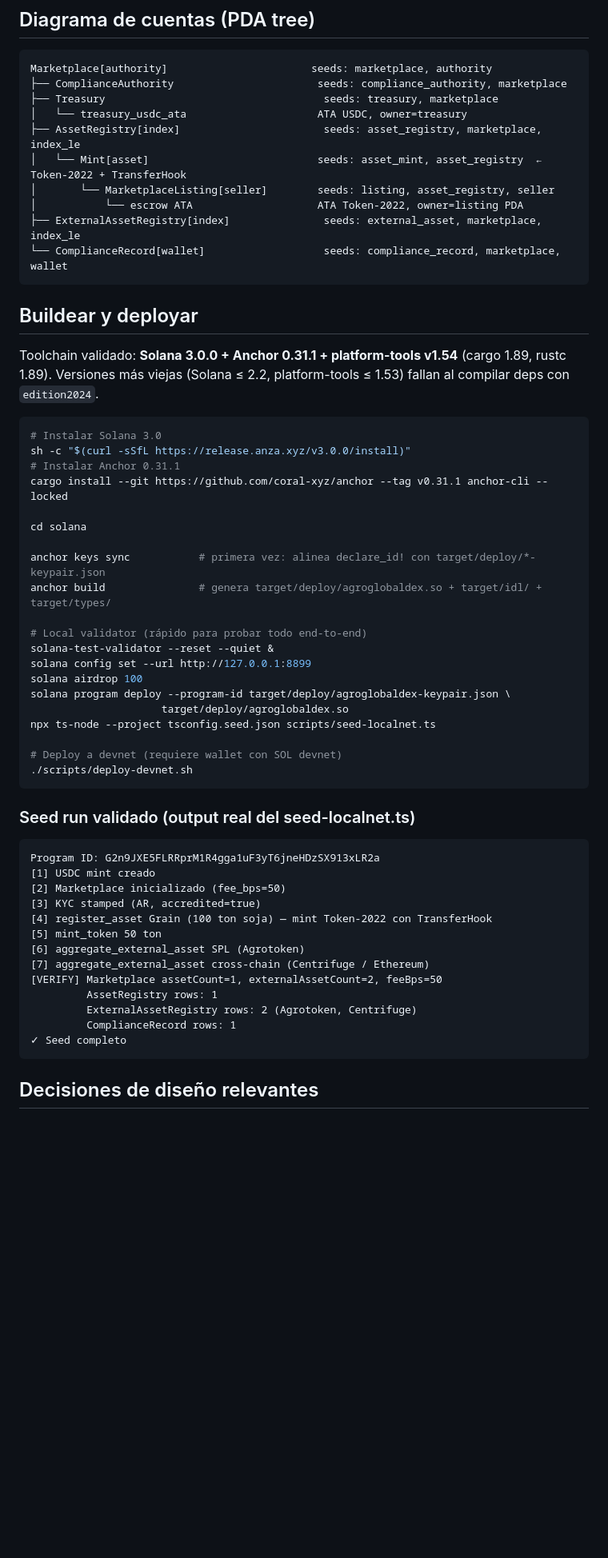
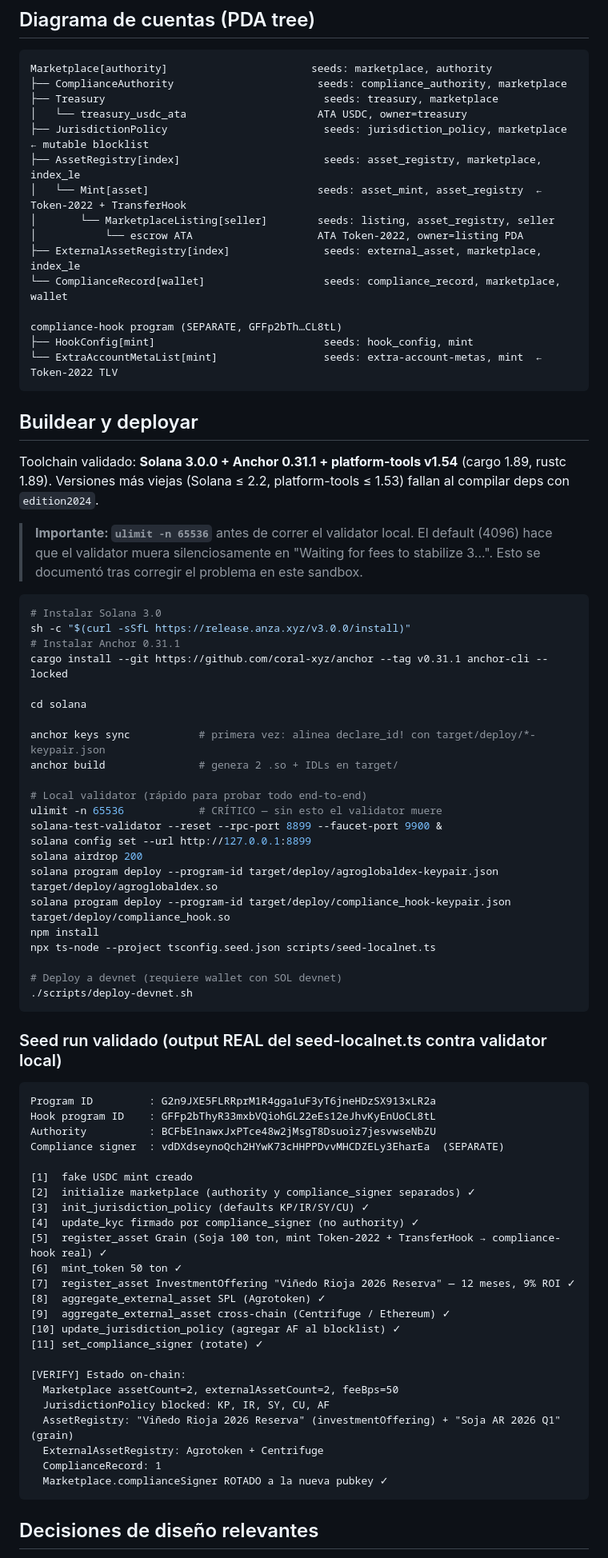
Before and after one commit to carlospallottini-spec/agroglobaldex, a Markdown page: solana/README.md, the part around one of its changes. Shown at 80% size. Drawn GitHub-style; blank space fills up the shorter version.

Commit message:
README: documentar seed end-to-end VALIDADO contra validator local
11 transacciones confirmadas + verify final on-chain:
- 2 AssetRegistry (Grain + InvestmentOffering "Viñedo Rioja 2026 Reserva")
- 2 ExternalAssetRegistry (Agrotoken + Centrifuge)
- 1 ComplianceRecord
- JurisdictionPolicy mutable con 5 bloqueos
- compliance_signer separado + rotation funcional
- Token-2022 + TransferHook wireado al compliance-hook real

Documentar requirement de ulimit -n 65536 antes del validator
(default 4096 hace que muera silenciosamente en "Waiting for fees").

https://claude.ai/code/session_01RvffzJStRrMrtgwj6umhBN

````diff
--- a/solana/README.md
+++ b/solana/README.md
@@ -55,12 +55,17 @@ Marketplace[authority]                       seeds: marketplace, authority
 ├── ComplianceAuthority                       seeds: compliance_authority, marketplace
 ├── Treasury                                   seeds: treasury, marketplace
 │   └── treasury_usdc_ata                     ATA USDC, owner=treasury
+├── JurisdictionPolicy                         seeds: jurisdiction_policy, marketplace  ← mutable blocklist
 ├── AssetRegistry[index]                       seeds: asset_registry, marketplace, index_le
 │   └── Mint[asset]                           seeds: asset_mint, asset_registry  ← Token-2022 + TransferHook
 │       └── MarketplaceListing[seller]        seeds: listing, asset_registry, seller
 │           └── escrow ATA                    ATA Token-2022, owner=listing PDA
 ├── ExternalAssetRegistry[index]               seeds: external_asset, marketplace, index_le
 └── ComplianceRecord[wallet]                   seeds: compliance_record, marketplace, wallet
+
+compliance-hook program (SEPARATE, GFFp2bTh…CL8tL)
+├── HookConfig[mint]                           seeds: hook_config, mint
+└── ExtraAccountMetaList[mint]                 seeds: extra-account-metas, mint  ← Token-2022 TLV
 ```
 
 ## Buildear y deployar
@@ -68,6 +73,11 @@ Marketplace[authority]                       seeds: marketplace, authority
 Toolchain validado: **Solana 3.0.0 + Anchor 0.31.1 + platform-tools v1.54**
 (cargo 1.89, rustc 1.89). Versiones más viejas (Solana ≤ 2.2, platform-tools
 ≤ 1.53) fallan al compilar deps con `edition2024`.
+
+> **Importante: `ulimit -n 65536`** antes de correr el validator local.
+> El default (4096) hace que el validator muera silenciosamente en
+> "Waiting for fees to stabilize 3...". Esto se documentó tras corregir
+> el problema en este sandbox.
 
 ```bash
 # Instalar Solana 3.0
@@ -78,36 +88,49 @@ cargo install --git https://github.com/coral-xyz/anchor --tag v0.31.1 anchor-cli
 cd solana
 
 anchor keys sync           # primera vez: alinea declare_id! con target/deploy/*-keypair.json
-anchor build               # genera target/deploy/agroglobaldex.so + target/idl/ + target/types/
+anchor build               # genera 2 .so + IDLs en target/
 
 # Local validator (rápido para probar todo end-to-end)
-solana-test-validator --reset --quiet &
+ulimit -n 65536            # CRÍTICO — sin esto el validator muere
+solana-test-validator --reset --rpc-port 8899 --faucet-port 9900 &
 solana config set --url http://127.0.0.1:8899
-solana airdrop 100
-solana program deploy --program-id target/deploy/agroglobaldex-keypair.json \
-                     target/deploy/agroglobaldex.so
+solana airdrop 200
+solana program deploy --program-id target/deploy/agroglobaldex-keypair.json target/deploy/agroglobaldex.so
+solana program deploy --program-id target/deploy/compliance_hook-keypair.json target/deploy/compliance_hook.so
+npm install
 npx ts-node --project tsconfig.seed.json scripts/seed-localnet.ts
 
 # Deploy a devnet (requiere wallet con SOL devnet)
 ./scripts/deploy-devnet.sh
 ```
 
-### Seed run validado (output real del seed-localnet.ts)
+### Seed run validado (output REAL del seed-localnet.ts contra validator local)
 
 ```
-Program ID: G2n9JXE5FLRRprM1R4gga1uF3yT6jneHDzSX913xLR2a
-[1] USDC mint creado
-[2] Marketplace inicializado (fee_bps=50)
-[3] KYC stamped (AR, accredited=true)
-[4] register_asset Grain (100 ton soja) — mint Token-2022 con TransferHook
-[5] mint_token 50 ton
-[6] aggregate_external_asset SPL (Agrotoken)
-[7] aggregate_external_asset cross-chain (Centrifuge / Ethereum)
-[VERIFY] Marketplace assetCount=1, externalAssetCount=2, feeBps=50
-         AssetRegistry rows: 1
-         ExternalAssetRegistry rows: 2 (Agrotoken, Centrifuge)
-         ComplianceRecord rows: 1
-✓ Seed completo
+Program ID         : G2n9JXE5FLRRprM1R4gga1uF3yT6jneHDzSX913xLR2a
+Hook program ID    : GFFp2bThyR33mxbVQiohGL22eEs12eJhvKyEnUoCL8tL
+Authority          : BCFbE1nawxJxPTce48w2jMsgT8Dsuoiz7jesvwseNbZU
+Compliance signer  : vdDXdseynoQch2HYwK73cHHPPDvvMHCDZELy3EharEa  (SEPARATE)
+
+[1]  fake USDC mint creado
+[2]  initialize marketplace (authority y compliance_signer separados) ✓
+[3]  init_jurisdiction_policy (defaults KP/IR/SY/CU) ✓
+[4]  update_kyc firmado por compliance_signer (no authority) ✓
+[5]  register_asset Grain (Soja 100 ton, mint Token-2022 + TransferHook → compliance-hook real) ✓
+[6]  mint_token 50 ton ✓
+[7]  register_asset InvestmentOffering "Viñedo Rioja 2026 Reserva" — 12 meses, 9% ROI ✓
+[8]  aggregate_external_asset SPL (Agrotoken) ✓
+[9]  aggregate_external_asset cross-chain (Centrifuge / Ethereum) ✓
+[10] update_jurisdiction_policy (agregar AF al blocklist) ✓
+[11] set_compliance_signer (rotate) ✓
+
+[VERIFY] Estado on-chain:
+  Marketplace assetCount=2, externalAssetCount=2, feeBps=50
+  JurisdictionPolicy blocked: KP, IR, SY, CU, AF
+  AssetRegistry: "Viñedo Rioja 2026 Reserva" (investmentOffering) + "Soja AR 2026 Q1" (grain)
+  ExternalAssetRegistry: Agrotoken + Centrifuge
+  ComplianceRecord: 1
+  Marketplace.complianceSigner ROTADO a la nueva pubkey ✓
 ```
 
 ## Decisiones de diseño relevantes
````
Also changed, not shown: other parts of solana/README.md (+11 -3 lines).
